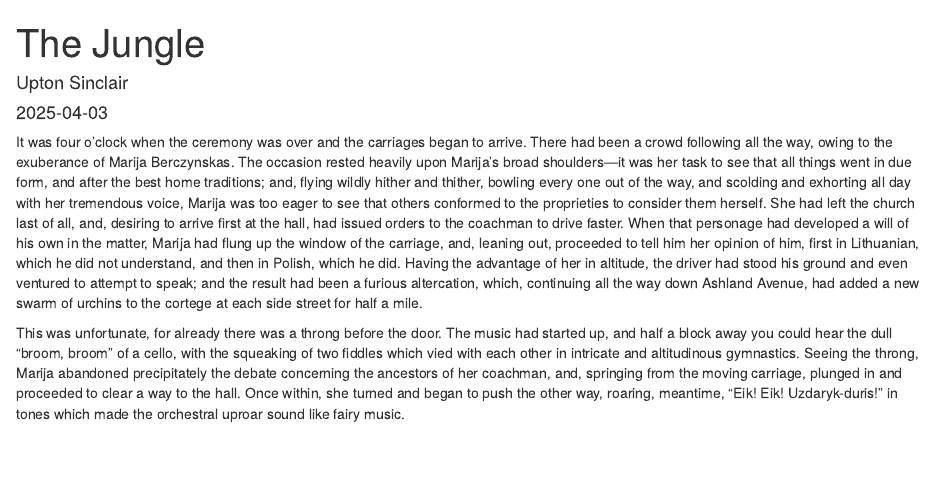
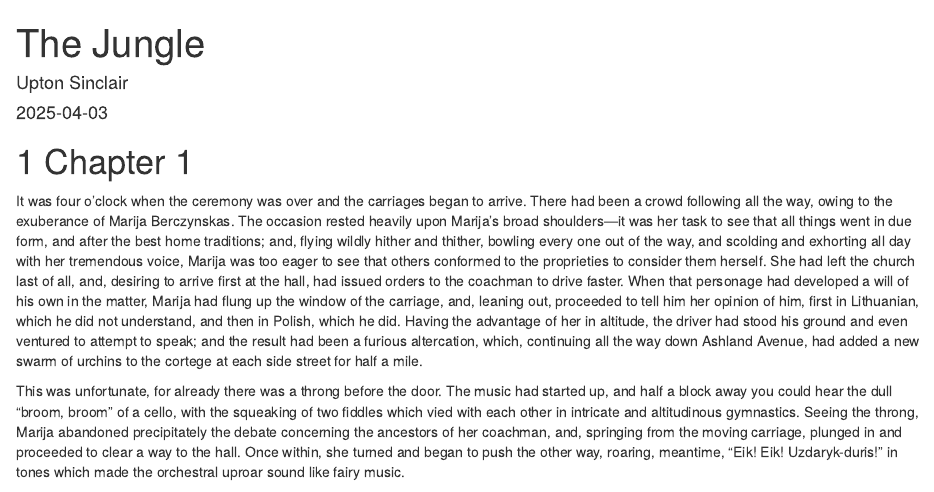
Before and after one commit to mrileysoriano/TheJungle, an R Markdown document (index.Rmd): the page in a window 1100 px wide, from its top. Rendered offline with R 4.5, knitr and Pandoc, with nearby package versions; drawn as R Markdown's standard HTML page in place of the format the file asks for.

Commit message:
New commit

```diff
--- a/index.Rmd
+++ b/index.Rmd
@@ -4,6 +4,8 @@ author: "Upton Sinclair"
 date: "`r Sys.Date()`"
 site: bookdown::bookdown_site
 ---
+
+# Chapter 1
 
 It was four o’clock when the ceremony was over and the carriages began to arrive. There had been a crowd following all the way, owing to the exuberance of Marija Berczynskas. The occasion rested heavily upon Marija’s broad shoulders—it was her task to see that all things went in due form, and after the best home traditions; and, flying wildly hither and thither, bowling every one out of the way, and scolding and exhorting all day with her tremendous voice, Marija was too eager to see that others conformed to the proprieties to consider them herself. She had left the church last of all, and, desiring to arrive first at the hall, had issued orders to the coachman to drive faster. When that personage had developed a will of his own in the matter, Marija had flung up the window of the carriage, and, leaning out, proceeded to tell him her opinion of him, first in Lithuanian, which he did not understand, and then in Polish, which he did. Having the advantage of her in altitude, the driver had stood his ground and even ventured to attempt to speak; and the result had been a furious altercation, which, continuing all the way down Ashland Avenue, had added a new swarm of urchins to the cortege at each side street for half a mile.
 
```
Also changed, not shown: docs/reference-keys.txt (added), docs/search_index.json, 3 other files.
